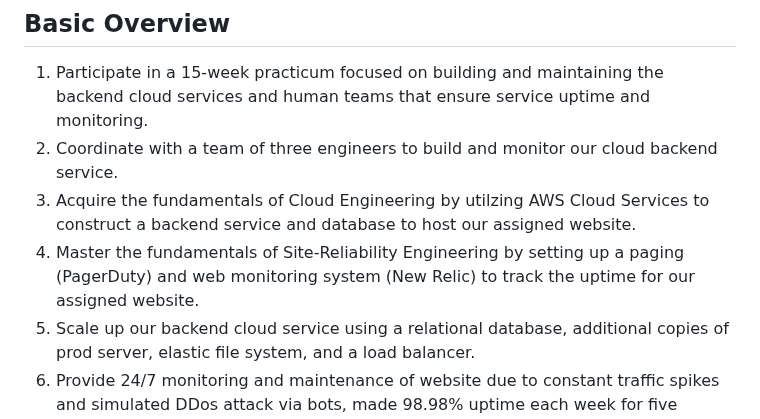
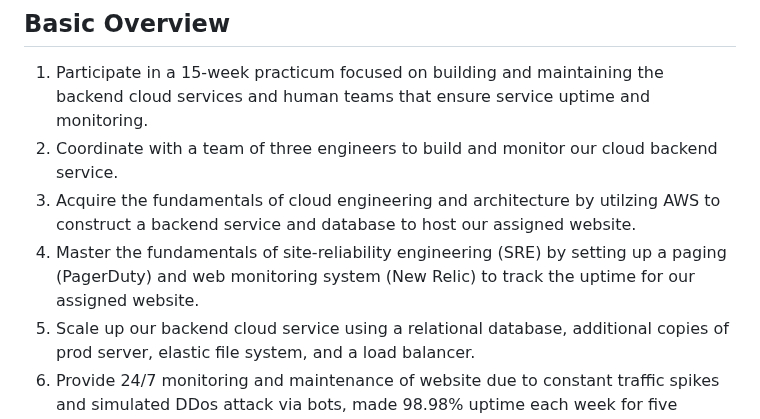
Before and after one commit to tadiusfrank2001/Managing_Complex_Cloud_Systems_CS181Y, a Markdown page: README.md, the part around the change. Drawn GitHub-style.

```diff
--- a/README.md
+++ b/README.md
@@ -3,8 +3,8 @@
 ## Basic Overview
 1) Participate in a 15-week practicum focused on building and maintaining the backend cloud services and human teams that ensure service uptime and monitoring.
 2) Coordinate with a team of three engineers to build and monitor our cloud backend service.
-3) Acquire the fundamentals of Cloud Engineering by utilzing AWS Cloud Services to construct a backend service and database to host our assigned website.
-4) Master the fundamentals of Site-Reliability Engineering by setting up a paging (PagerDuty) and web monitoring system (New Relic) to track the uptime for our assigned website.
+3) Acquire the fundamentals of cloud engineering and architecture by utilzing AWS to construct a backend service and database to host our assigned website.
+4) Master the fundamentals of site-reliability engineering (SRE) by setting up a paging (PagerDuty) and web monitoring system (New Relic) to track the uptime for our assigned website.
 5) Scale up our backend cloud service using a relational database, additional copies of prod server, elastic file system, and a load balancer.
 7) Provide 24/7 monitoring and maintenance of website due to constant traffic spikes and simulated DDos attack via bots, made 98.98% uptime each week for five weeks.
 
```
